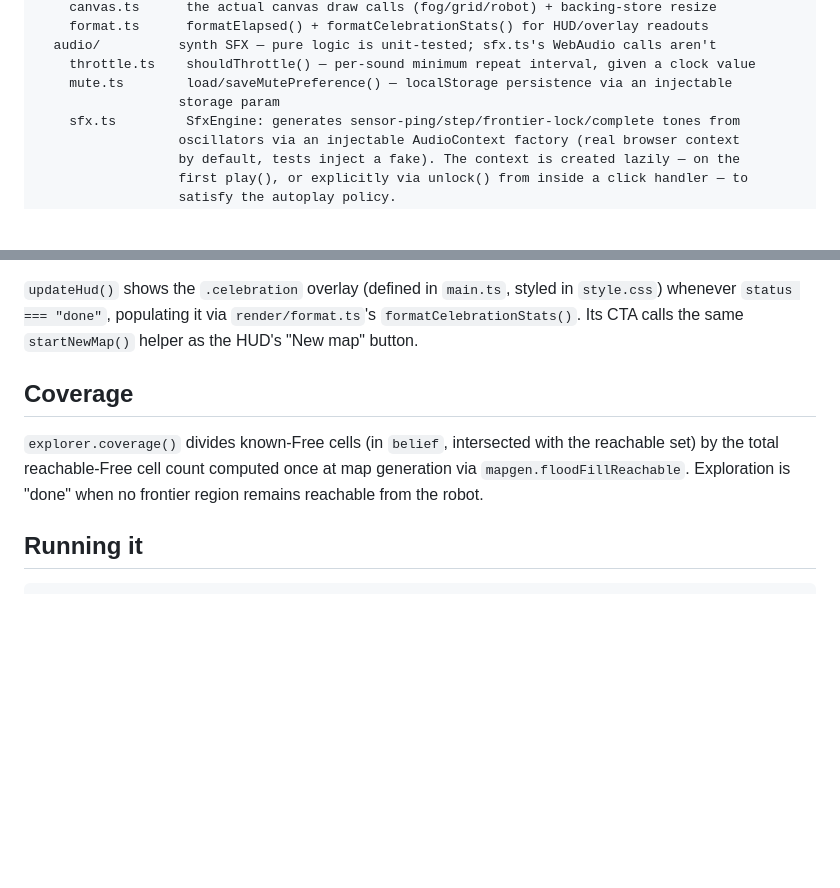
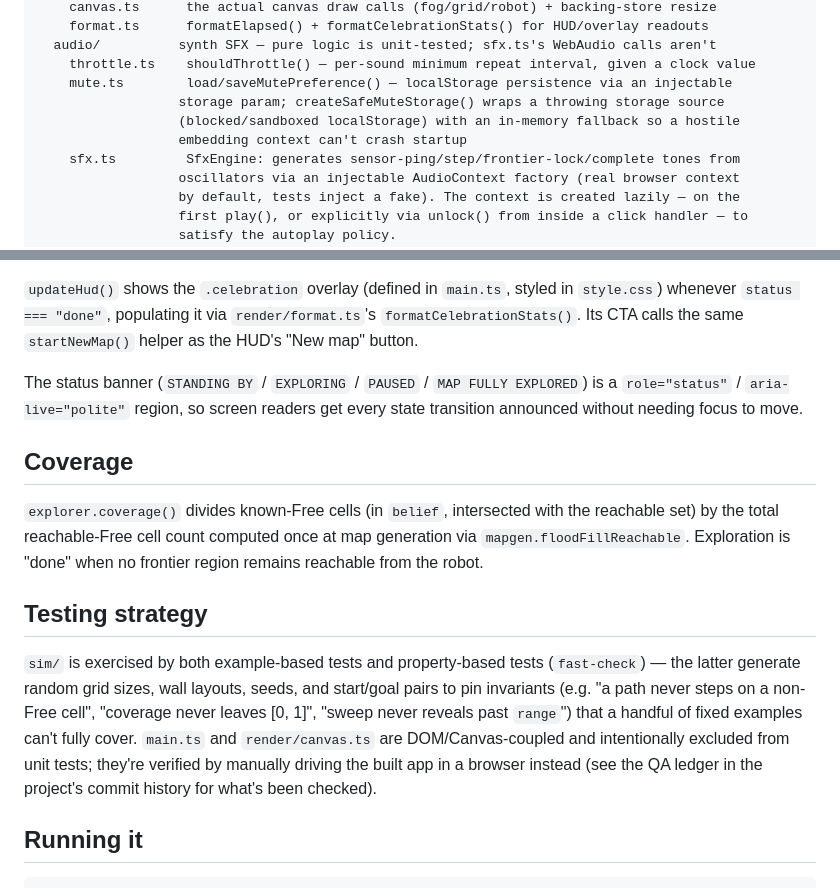
Before and after one commit to ctkrug/recon, a Markdown page: docs/ARCHITECTURE.md, 2 parts joined by grey strips. Rendered like a GitHub page; blank space fills up the shorter version.

Commit message:
docs(architecture): document safe mute storage, live region, and property tests
Keeps the codebase map current with this pass's additions so the next
session doesn't have to rediscover them by reading diffs.

```diff
--- a/docs/ARCHITECTURE.md
+++ b/docs/ARCHITECTURE.md
@@ -25,7 +25,9 @@ src/
   audio/          synth SFX — pure logic is unit-tested; sfx.ts's WebAudio calls aren't
     throttle.ts    shouldThrottle() — per-sound minimum repeat interval, given a clock value
     mute.ts        load/saveMutePreference() — localStorage persistence via an injectable
-                  storage param
+                  storage param; createSafeMuteStorage() wraps a throwing storage source
+                  (blocked/sandboxed localStorage) with an in-memory fallback so a hostile
+                  embedding context can't crash startup
     sfx.ts         SfxEngine: generates sensor-ping/step/frontier-lock/complete tones from
                   oscillators via an injectable AudioContext factory (real browser context
                   by default, tests inject a fake). The context is created lazily — on the
@@ -103,12 +105,28 @@ styled in `style.css`) whenever `status === "done"`, populating it via
 `render/format.ts`'s `formatCelebrationStats()`. Its CTA calls the same
 `startNewMap()` helper as the HUD's "New map" button.
 
+The status banner (`STANDING BY` / `EXPLORING` / `PAUSED` / `MAP FULLY
+EXPLORED`) is a `role="status"` / `aria-live="polite"` region, so screen
+readers get every state transition announced without needing focus to move.
+
 ## Coverage
 
 `explorer.coverage()` divides known-Free cells (in `belief`, intersected
 with the reachable set) by the total reachable-Free cell count computed
 once at map generation via `mapgen.floodFillReachable`. Exploration is
 "done" when no frontier region remains reachable from the robot.
+
+## Testing strategy
+
+`sim/` is exercised by both example-based tests and property-based tests
+(`fast-check`) — the latter generate random grid sizes, wall layouts, seeds,
+and start/goal pairs to pin invariants (e.g. "a path never steps on a
+non-Free cell", "coverage never leaves [0, 1]", "sweep never reveals past
+`range`") that a handful of fixed examples can't fully cover. `main.ts` and
+`render/canvas.ts` are DOM/Canvas-coupled and intentionally excluded from
+unit tests; they're verified by manually driving the built app in a browser
+instead (see the QA ledger in the project's commit history for what's been
+checked).
 
 ## Running it
 
```
